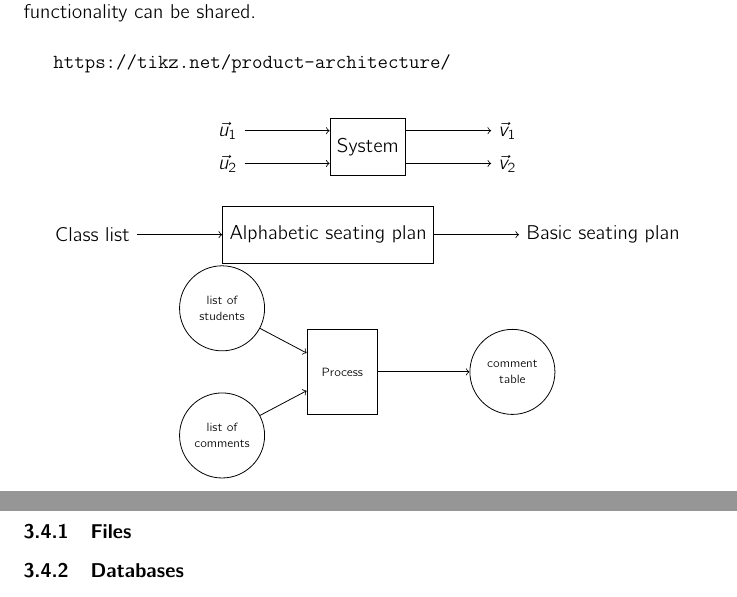
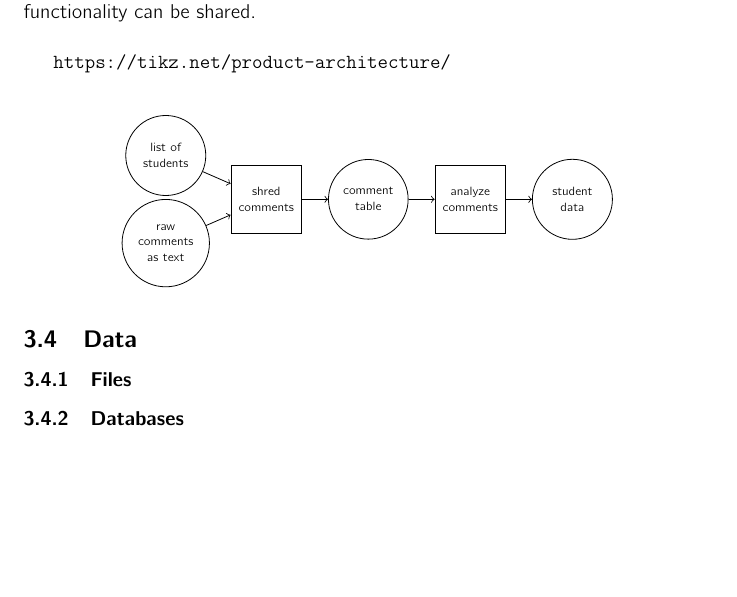
Before and after one commit to danjane/GymInf, a LaTeX thesis (latex/thesis.tex): two parts of pages 12 and 13 of 21 before the commit and part of page 12 of 20 after it, the two joined at a grey line, cut so that both start at the same text, the shorter picture padded with empty space. Compiled offline with pdfLaTeX.

Commit message:
system planning

```diff
--- a/latex/thesis.tex
+++ b/latex/thesis.tex
@@ -391,38 +391,25 @@ By "backend" I mean the data access layer of the system. By connecting the input
 \
 
 \begin{center}
-\begin{tikzpicture}
-    \node (box) [block] {System}
-    node (in1)     [above left=-.5cm and 1.5cm of box]     {$\vec{u}_1$}
-    node (in2)     [below left=-.5cm and 1.5cm of box]     {$\vec{u}_2$}
-    node (out1)    [above right=-.5cm and 1.5cm of box]    {$\vec{v}_1$}
-    node (out2)    [below right=-.5cm and 1.5cm of box]    {$\vec{v}_2$}
-    foreach \X in {1,2}
-    {(in\X) edge[->] (box.west |- in\X)
-    (box.east |- out\X) edge[->] (out\X)};
-\end{tikzpicture}
 
-\
-
-\begin{tikzpicture}
-    \node (box) [block] {Alphabetic seating plan}
-    node (in1)     [left= 1.5cm of box]     {Class list}
-    node (out1)    [right=1.5cm of box]    {Basic seating plan}
-    (in1) edge[->] (box.west |- in1)
-    (box.east |- out1) edge[->] (out1);
-\end{tikzpicture}
-
-\begin{tikzpicture}[node distance=30mm, every node/.style={draw, circle, text centered, minimum height=1.5cm, align=center, text width=1cm, font=\fontsize{6}{8}\selectfont}]
+\begin{tikzpicture}[node distance=18mm, every node/.style={draw, circle, text centered, minimum height=12mm, align=center, text width=1cm, font=\fontsize{6}{8}\selectfont}]
   % Nodes
   \node (students) {list of students};
-  \node (process) [below right of=students, yshift=10mm, rectangle] {Process};
-  \node (comments) [below left of=process, yshift=10mm,] {list of comments};
-  \node (output) [right of=process] {comment table};
+  \node (process) [below right of=students, yshift=5mm, xshift=5mm, rectangle] {shred comments};
+  \node (comments) [below left of=process, yshift=5mm,xshift=-5mm] {raw comments as text };
+  \node (comment_table) [right of=process] {comment table};
+  \node (analyze) [right of=comment_table, rectangle] {analyze comments};
+  \node (data) [right of=analyze] {student data};
 
   % Arrows
   \draw[->] (students) -- (process);
   \draw[->] (comments) -- (process);
-  \draw[->] (process) -- (output);
+  \draw[->] (process) -- (comment_table);
+  \draw[->] (comment_table) -- (analyze);
+  \draw[->] (analyze) -- (data);
+
+%    {(in\X) edge[->] (box.west |- in\X)
+
 \end{tikzpicture}
 
 \end{center}
```
Also changed, not shown: latex/thesis.pdf.
